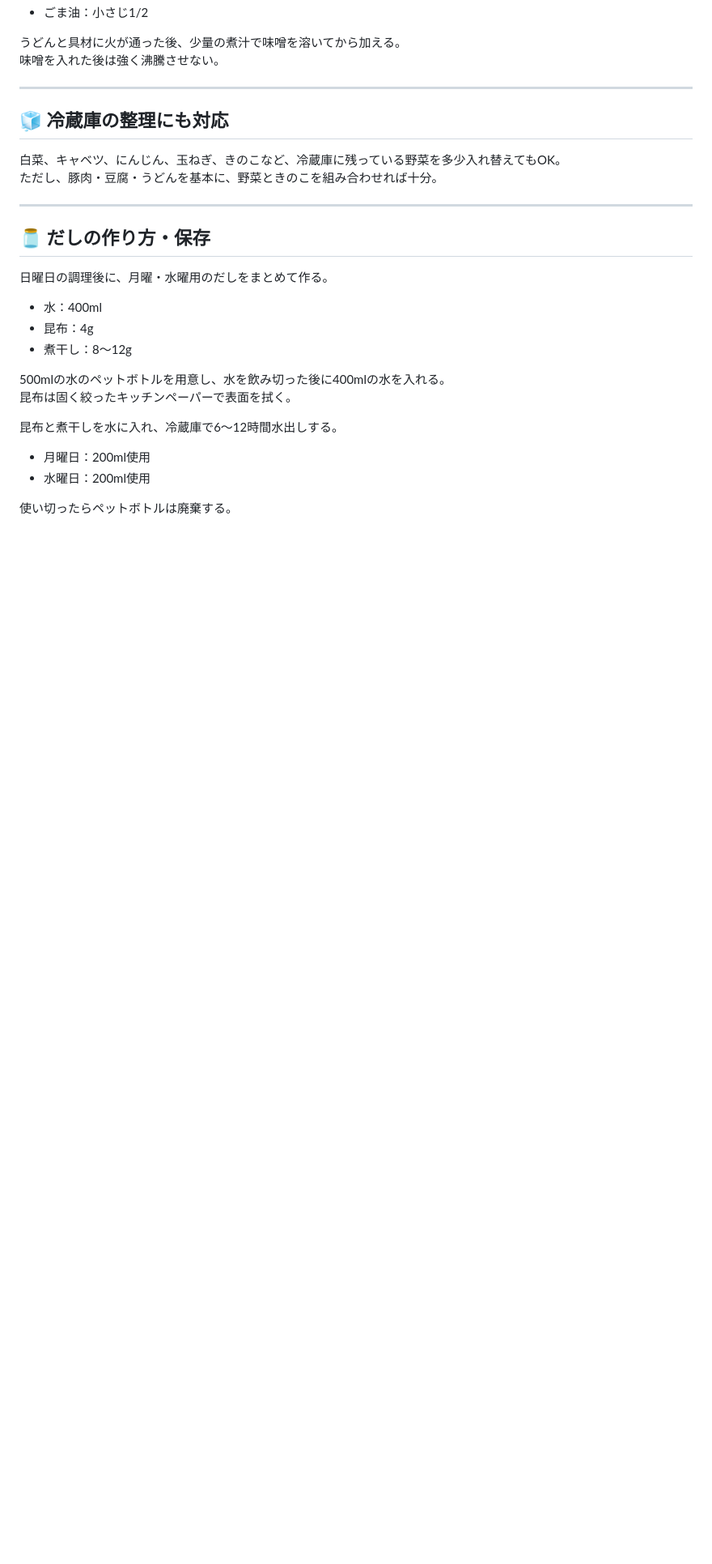
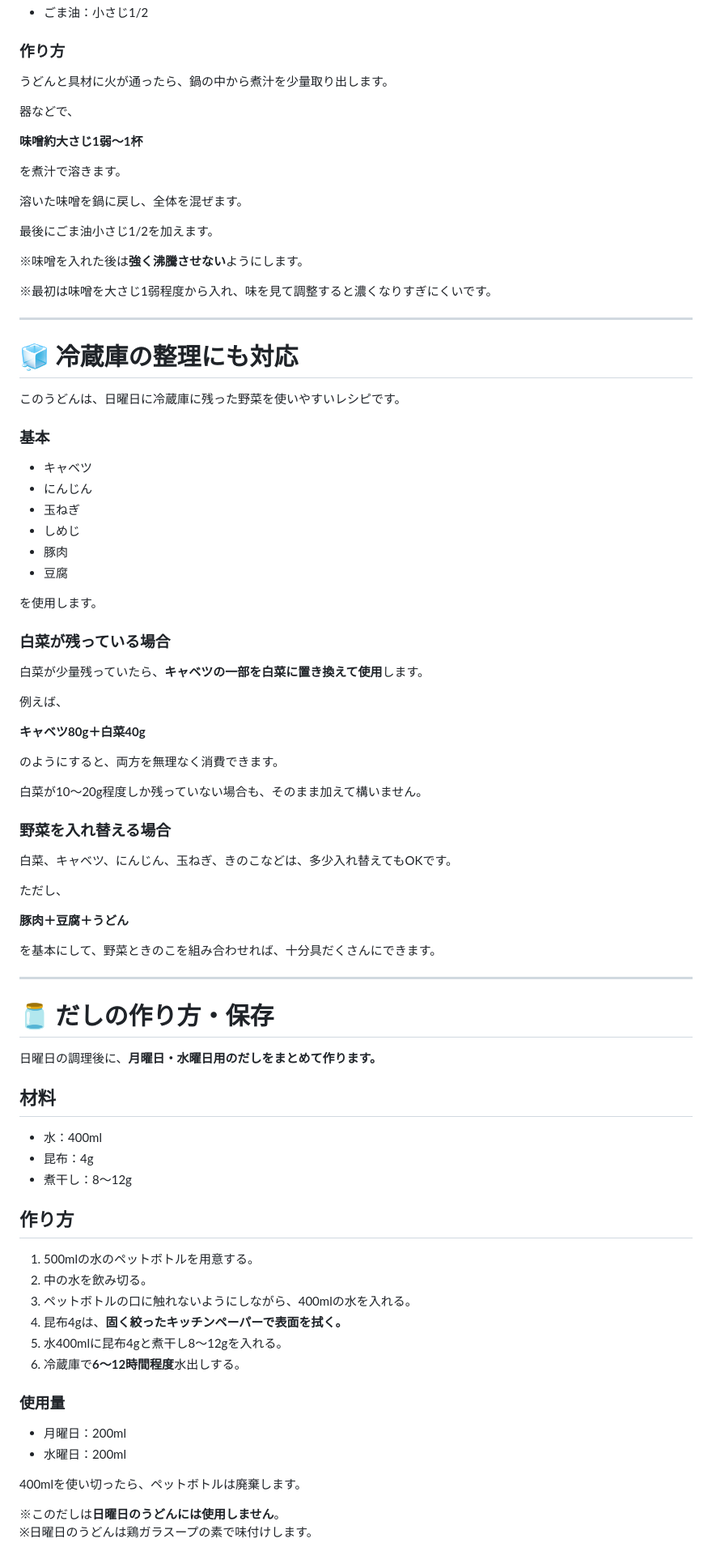
Before and after one commit to alufy26/kitchen-portal, a Markdown page: recipes/sun.md, the part around one of its changes. Shown at 81% size. GitHub-like rendering; blank space fills up the shorter version.

```diff
--- a/recipes/sun.md
+++ b/recipes/sun.md
@@ -90,29 +287,89 @@
 - ごま油：小さじ1/2
 
-うどんと具材に火が通った後、少量の煮汁で味噌を溶いてから加える。
-味噌を入れた後は強く沸騰させない。
+### 作り方
+
+うどんと具材に火が通ったら、鍋の中から煮汁を少量取り出します。
+
+器などで、
+
+**味噌約大さじ1弱～1杯**
+
+を煮汁で溶きます。
+
+溶いた味噌を鍋に戻し、全体を混ぜます。
+
+最後にごま油小さじ1/2を加えます。
+
+※味噌を入れた後は**強く沸騰させない**ようにします。
+
+※最初は味噌を大さじ1弱程度から入れ、味を見て調整すると濃くなりすぎにくいです。
 
 ---
 
-## 🧊 冷蔵庫の整理にも対応
-白菜、キャベツ、にんじん、玉ねぎ、きのこなど、冷蔵庫に残っている野菜を多少入れ替えてもOK。
-ただし、豚肉・豆腐・うどんを基本に、野菜ときのこを組み合わせれば十分。
+# 🧊 冷蔵庫の整理にも対応
+
+このうどんは、日曜日に冷蔵庫に残った野菜を使いやすいレシピです。
+
+### 基本
+
+- キャベツ
+- にんじん
+- 玉ねぎ
+- しめじ
+- 豚肉
+- 豆腐
+
+を使用します。
+
+### 白菜が残っている場合
+
+白菜が少量残っていたら、**キャベツの一部を白菜に置き換えて使用**します。
+
+例えば、
+
+**キャベツ80g＋白菜40g**
+
+のようにすると、両方を無理なく消費できます。
+
+白菜が10～20g程度しか残っていない場合も、そのまま加えて構いません。
+
+### 野菜を入れ替える場合
+
+白菜、キャベツ、にんじん、玉ねぎ、きのこなどは、多少入れ替えてもOKです。
+
+ただし、
+
+**豚肉＋豆腐＋うどん**
+
+を基本にして、野菜ときのこを組み合わせれば、十分具だくさんにできます。
 
 ---
 
-## 🫙 だしの作り方・保存
-日曜日の調理後に、月曜・水曜用のだしをまとめて作る。
+# 🫙 だしの作り方・保存
+
+日曜日の調理後に、**月曜日・水曜日用のだしをまとめて作ります。**
+
+## 材料
 
 - 水：400ml
 - 昆布：4g
 - 煮干し：8～12g
 
-500mlの水のペットボトルを用意し、水を飲み切った後に400mlの水を入れる。
-昆布は固く絞ったキッチンペーパーで表面を拭く。
+## 作り方
 
-昆布と煮干しを水に入れ、冷蔵庫で6～12時間水出しする。
+1. 500mlの水のペットボトルを用意する。
+2. 中の水を飲み切る。
+3. ペットボトルの口に触れないようにしながら、400mlの水を入れる。
+4. 昆布4gは、**固く絞ったキッチンペーパーで表面を拭く。**
+5. 水400mlに昆布4gと煮干し8～12gを入れる。
+6. 冷蔵庫で**6～12時間程度**水出しする。
 
-- 月曜日：200ml使用
-- 水曜日：200ml使用
+### 使用量
 
-使い切ったらペットボトルは廃棄する。
+- 月曜日：200ml
+- 水曜日：200ml
+
+400mlを使い切ったら、ペットボトルは廃棄します。
+
+※このだしは**日曜日のうどんには使用しません**。
+※日曜日のうどんは鶏ガラスープの素で味付けします。
```
Also changed, not shown: other parts of recipes/sun.md (+255 -58 lines).
